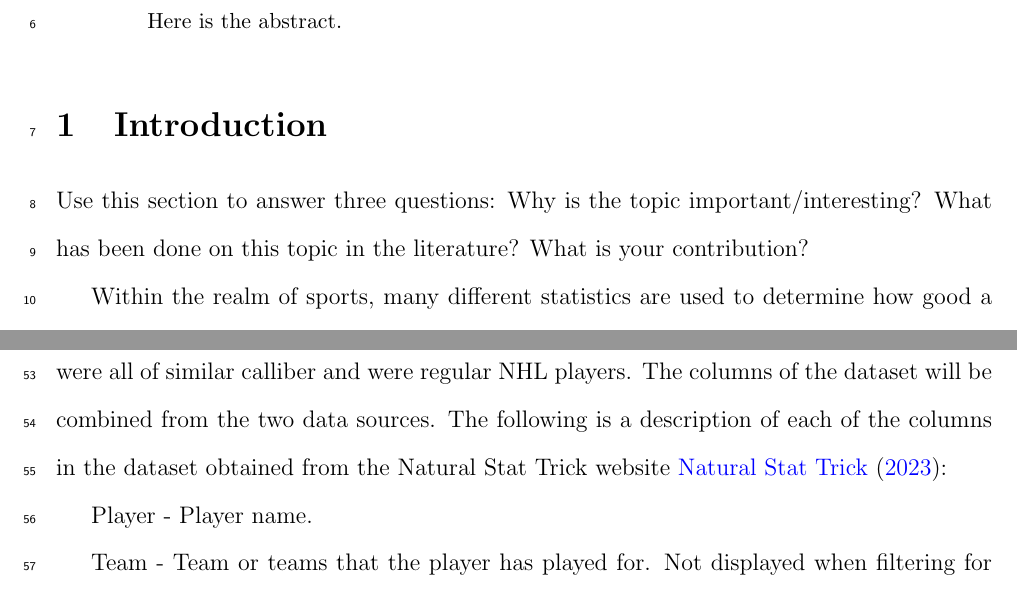
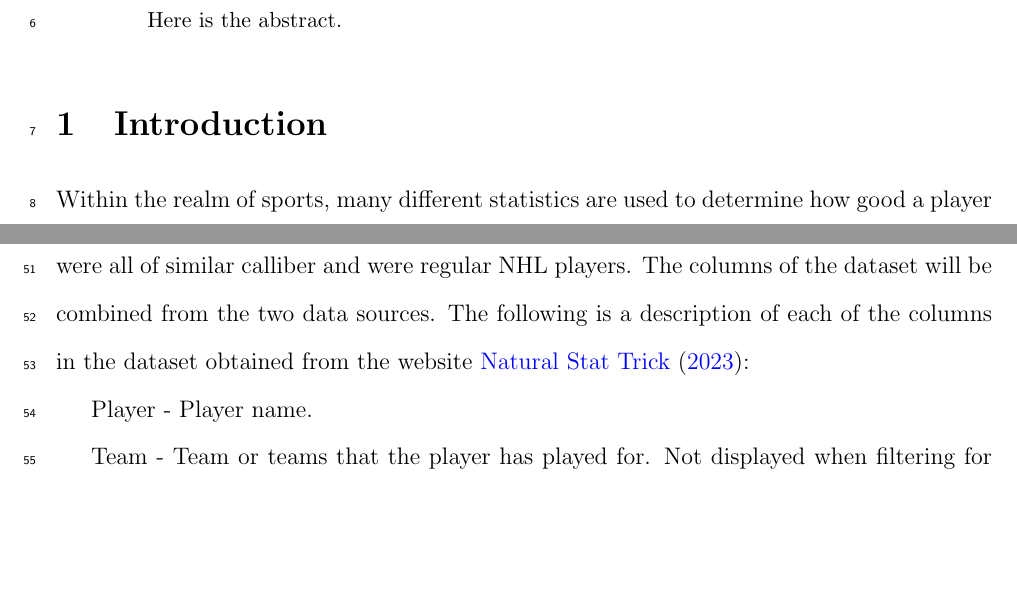
Before and after one commit to sw24f/final-paper-melpd, a LaTeX paper (manuscript/statspaper.tex): two parts of pages 1 and 3 of 14, joined at a grey line, cut so that both start at the same text, the shorter picture padded with empty space. Compiled offline with pdfLaTeX.

Commit message:
fixed error in intro

```diff
--- a/manuscript/statspaper.tex
+++ b/manuscript/statspaper.tex
@@ -61,10 +61,6 @@ Here is the abstract.
 \section{Introduction}
 \label{sec:intro}
 
-Use this section to answer three questions:
-Why is the topic important/interesting?
-What has been done on this topic in the literature?
-What is your contribution?
 
 Within the realm of sports, many different statistics are used to determine how good a player is. This can include points,
 assists, time played, etc. But is there just one valaue that can be used to determine the effectiveness of a player? This is an
@@ -108,7 +104,7 @@ The data used to perform this analysis was collected from Natural Stat Trick and
 is from all players that played in the National Hockey League from the 2021-2022, 2022-2023, and 2023-2024 seasons. Only players
 that have played in over 25 games were used in the analysis. This is ensure that the players being evaluated were all of similar
 calliber and were regular NHL players. The columns of the dataset will be combined from the two data sources. The following is a
-description of each of the columns in the dataset obtained from the Natural Stat Trick website \cite{natural_stat_trick}:
+description of each of the columns in the dataset obtained from the website \cite{natural_stat_trick}:
 
 Player - Player name.
 
```
